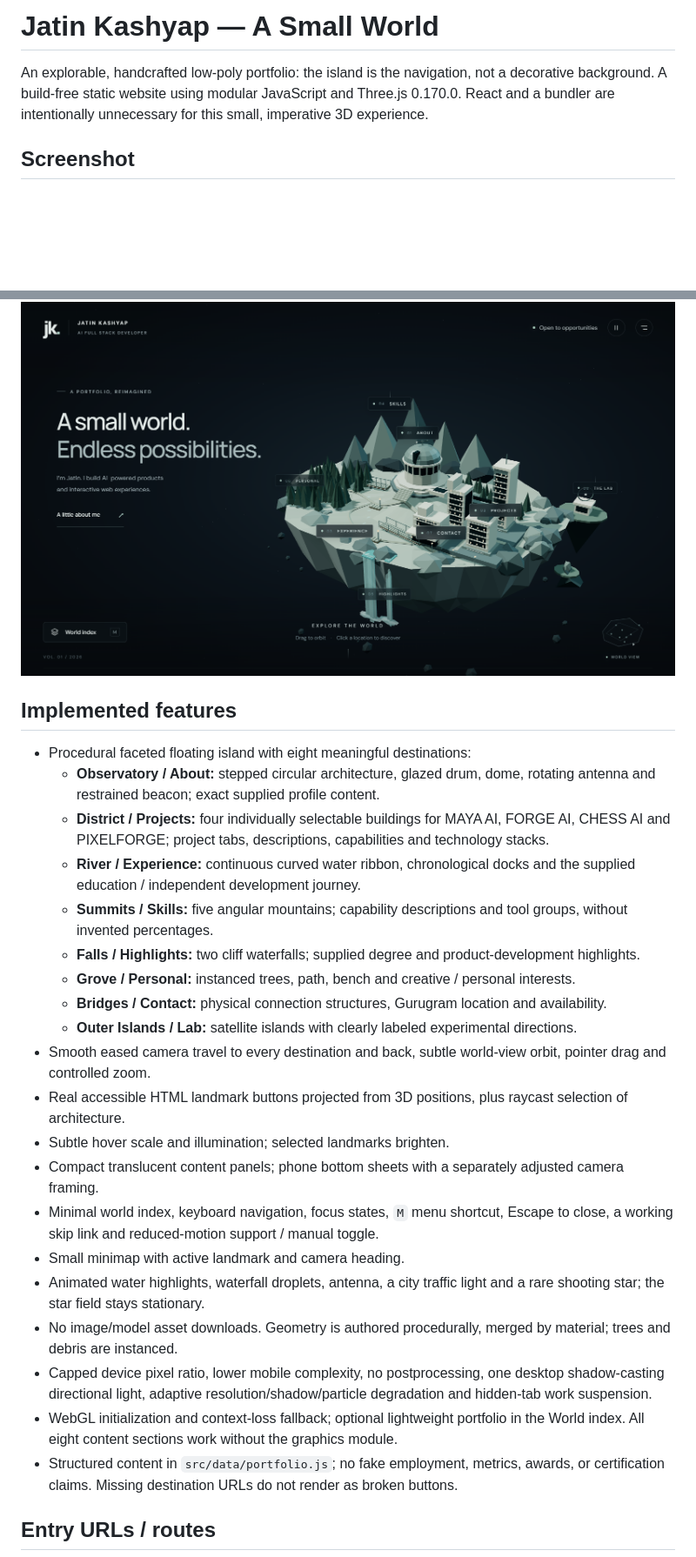
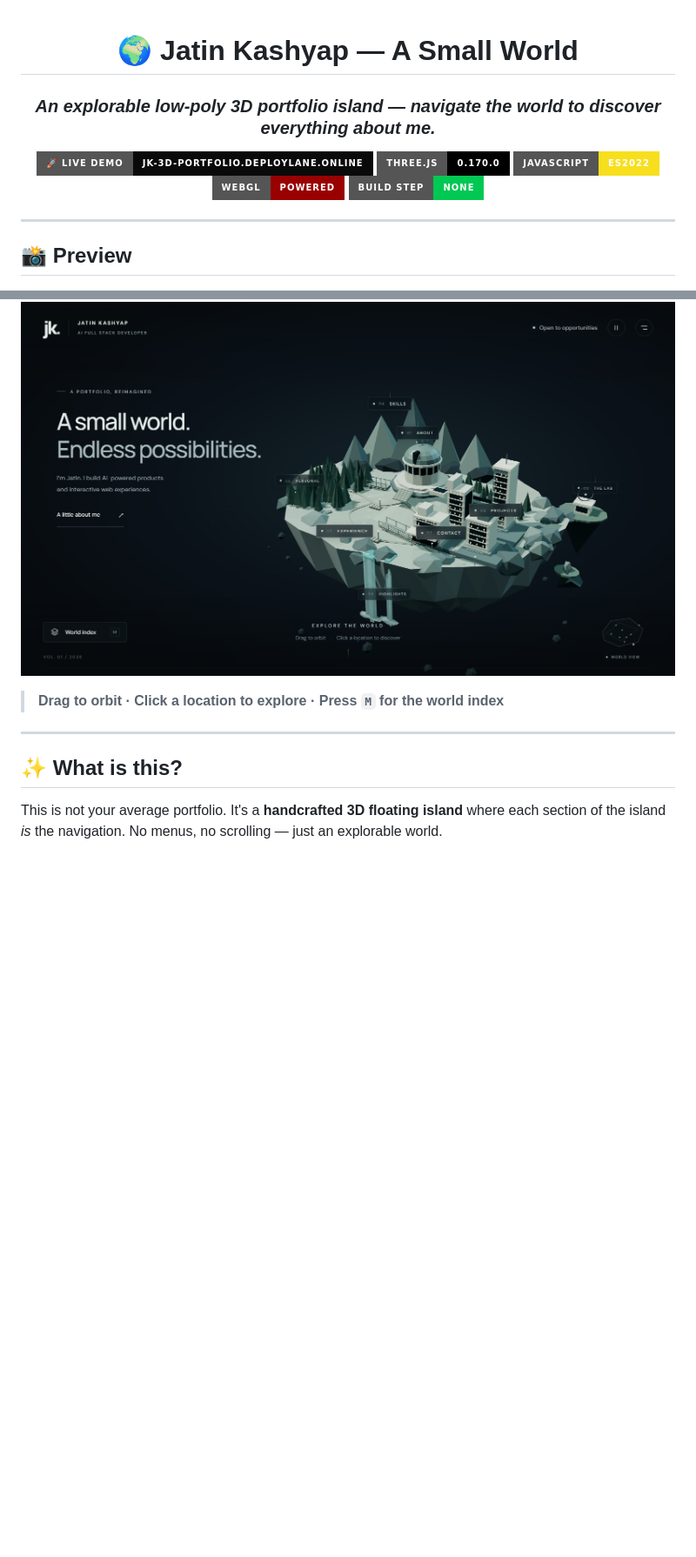
Before and after one commit to Jatinnn-ui/Jk_3d-portfolio, a Markdown page: README.md, 2 parts joined by grey strips. Shown at 87% size. Drawn GitHub-style; badges without logos; blank space fills up the shorter version.

```diff
--- a/README.md
+++ b/README.md
@@ -1,34 +1,28 @@
-# Jatin Kashyap — A Small World
+<div align="center">
 
-An explorable, handcrafted low-poly portfolio: the island is the navigation, not a decorative background. A build-free static website using modular JavaScript and Three.js 0.170.0. React and a bundler are intentionally unnecessary for this small, imperative 3D experience.
+# 🌍 Jatin Kashyap — A Small World
 
-## Screenshot
+### *An explorable low-poly 3D portfolio island — navigate the world to discover everything about me.*
+
+[![Live Demo](https://img.shields.io/badge/🚀_Live_Demo-jk--3d--portfolio.deploylane.online-0a0a0a?style=for-the-badge&logo=googlechrome&logoColor=white)](https://jk-3d-portfolio.deploylane.online/)
+[![Three.js](https://img.shields.io/badge/Three.js-0.170.0-000000?style=for-the-badge&logo=threedotjs&logoColor=white)](https://threejs.org/)
+[![JavaScript](https://img.shields.io/badge/JavaScript-ES2022-F7DF1E?style=for-the-badge&logo=javascript&logoColor=black)](https://developer.mozilla.org/en-US/docs/Web/JavaScript)
+[![WebGL](https://img.shields.io/badge/WebGL-Powered-990000?style=for-the-badge&logo=webgl&logoColor=white)](https://www.khronos.org/webgl/)
+[![No Build Step](https://img.shields.io/badge/Build_Step-None-00C853?style=for-the-badge)](https://jk-3d-portfolio.deploylane.online/)
+
+</div>
+
+---
+
+## 📸 Preview
 
 ![Portfolio Preview](assets/screenshot.png)
 
+> **Drag to orbit · Click a location to explore · Press `M` for the world index**
 
-## Implemented features
+---
 
-- Procedural faceted floating island with eight meaningful destinations:
-  - **Observatory / About:** stepped circular architecture, glazed drum, dome, rotating antenna and restrained beacon; exact supplied profile content.
-  - **District / Projects:** four individually selectable buildings for MAYA AI, FORGE AI, CHESS AI and PIXELFORGE; project tabs, descriptions, capabilities and technology stacks.
-  - **River / Experience:** continuous curved water ribbon, chronological docks and the supplied education / independent development journey.
-  - **Summits / Skills:** five angular mountains; capability descriptions and tool groups, without invented percentages.
-  - **Falls / Highlights:** two cliff waterfalls; supplied degree and product-development highlights.
-  - **Grove / Personal:** instanced trees, path, bench and creative / personal interests.
-  - **Bridges / Contact:** physical connection structures, Gurugram location and availability.
-  - **Outer Islands / Lab:** satellite islands with clearly labeled experimental directions.
-- Smooth eased camera travel to every destination and back, subtle world-view orbit, pointer drag and controlled zoom.
-- Real accessible HTML landmark buttons projected from 3D positions, plus raycast selection of architecture.
-- Subtle hover scale and illumination; selected landmarks brighten.
-- Compact translucent content panels; phone bottom sheets with a separately adjusted camera framing.
-- Minimal world index, keyboard navigation, focus states, `M` menu shortcut, Escape to close, a working skip link and reduced-motion support / manual toggle.
-- Small minimap with active landmark and camera heading.
-- Animated water highlights, waterfall droplets, antenna, a city traffic light and a rare shooting star; the star field stays stationary.
-- No image/model asset downloads. Geometry is authored procedurally, merged by material; trees and debris are instanced.
-- Capped device pixel ratio, lower mobile complexity, no postprocessing, one desktop shadow-casting directional light, adaptive resolution/shadow/particle degradation and hidden-tab work suspension.
-- WebGL initialization and context-loss fallback; optional lightweight portfolio in the World index. All eight content sections work without the graphics module.
-- Structured content in `src/data/portfolio.js`; no fake employment, metrics, awards, or certification claims. Missing destination URLs do not render as broken buttons.
+## ✨ What is this?
 
-## Entry URLs / routes
+This is not your average portfolio. It's a **handcrafted 3D floating island** where each section of the island *is* the navigation. No menus, no scrolling — just an explorable world.
 
```
Also changed, not shown: other parts of README.md (+149 -56 lines).
